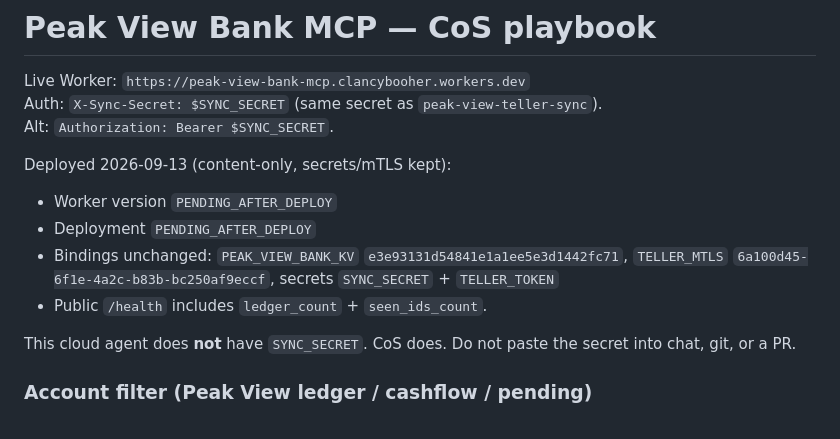
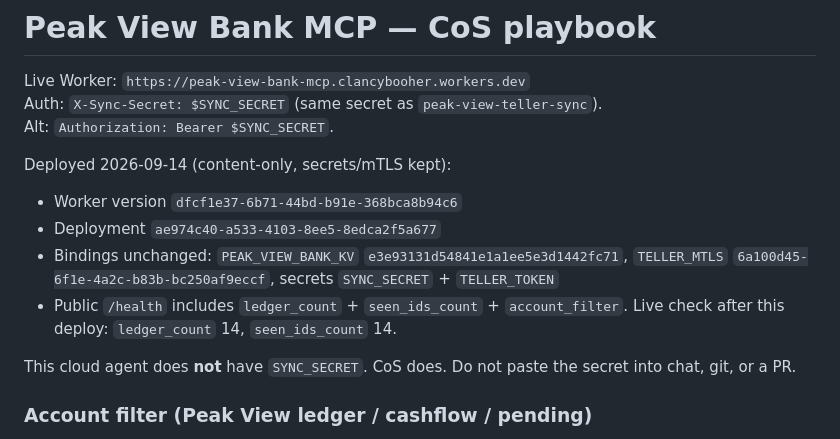
Before and after one commit to clancybooher/booher-velocity, a Markdown page: workers/peak-view-bank/COS.md, the part around the change. GitHub-like rendering.

Commit message:
Record Peak View bank Worker deploy after normalize fix.
Live version dfcf1e37-6b71-44bd-b91e-368bca8b94c6. Bindings unchanged.

Co-authored-by: clancybooher <clancybooher@users.noreply.github.com>

```diff
--- a/workers/peak-view-bank/COS.md
+++ b/workers/peak-view-bank/COS.md
@@ -4,11 +4,11 @@ Live Worker: `https://peak-view-bank-mcp.clancybooher.workers.dev`
 Auth: `X-Sync-Secret: $SYNC_SECRET` (same secret as `peak-view-teller-sync`).
 Alt: `Authorization: Bearer $SYNC_SECRET`.
 
-Deployed 2026-09-13 (content-only, secrets/mTLS kept):
-- Worker version `PENDING_AFTER_DEPLOY`
-- Deployment `PENDING_AFTER_DEPLOY`
+Deployed 2026-09-14 (content-only, secrets/mTLS kept):
+- Worker version `dfcf1e37-6b71-44bd-b91e-368bca8b94c6`
+- Deployment `ae974c40-a533-4103-8ee5-8edca2f5a677`
 - Bindings unchanged: `PEAK_VIEW_BANK_KV` `e3e93131d54841e1a1ee5e3d1442fc71`, `TELLER_MTLS` `6a100d45-6f1e-4a2c-b83b-bc250af9eccf`, secrets `SYNC_SECRET` + `TELLER_TOKEN`
-- Public `/health` includes `ledger_count` + `seen_ids_count`.
+- Public `/health` includes `ledger_count` + `seen_ids_count` + `account_filter`. Live check after this deploy: `ledger_count` 14, `seen_ids_count` 14.
 
 This cloud agent does **not** have `SYNC_SECRET`. CoS does. Do not paste the secret into chat, git, or a PR.
 
```
